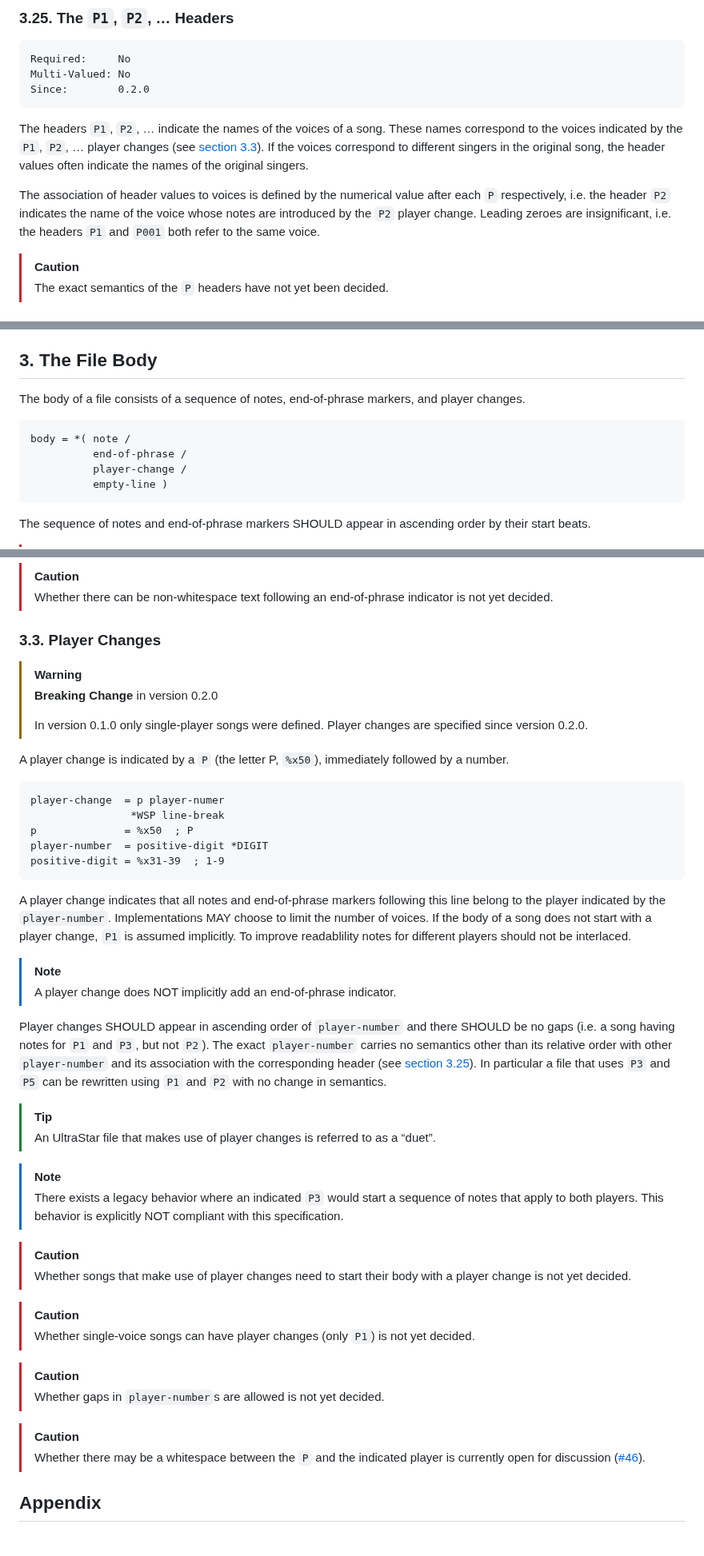
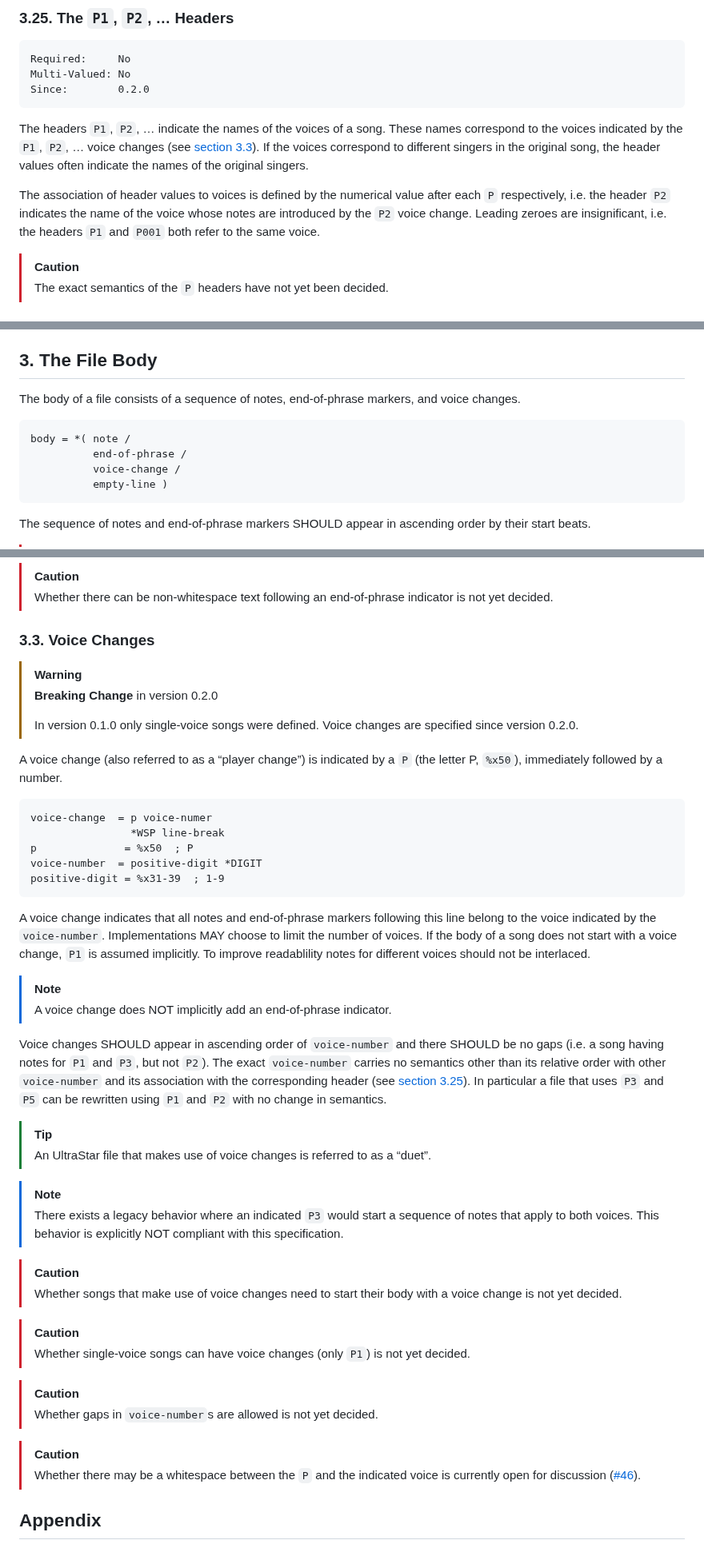
Before and after one commit to UltraStar-Deluxe/format, a Markdown page: spec.md, 3 parts joined by grey strips. Shown at 80% size. GitHub-like rendering.

Commit message:
Rename Player change to Voice Change

````diff
--- a/spec.md
+++ b/spec.md
@@ -512,9 +512,9 @@ Multi-Valued: No
 Since:        0.2.0
 ```
 
-The headers `P1`, `P2`, … indicate the names of the voices of a song. These names correspond to the voices indicated by the `P1`, `P2`, … player changes (see [section 3.3](#33-player-changes)). If the voices correspond to different singers in the original song, the header values often indicate the names of the original singers.
+The headers `P1`, `P2`, … indicate the names of the voices of a song. These names correspond to the voices indicated by the `P1`, `P2`, … voice changes (see [section 3.3](#33-voice-changes)). If the voices correspond to different singers in the original song, the header values often indicate the names of the original singers.
 
-The association of header values to voices is defined by the numerical value after each `P` respectively, i.e. the header `P2` indicates the name of the voice whose notes are introduced by the `P2` player change. Leading zeroes are insignificant, i.e. the headers `P1` and `P001` both refer to the same voice.
+The association of header values to voices is defined by the numerical value after each `P` respectively, i.e. the header `P2` indicates the name of the voice whose notes are introduced by the `P2` voice change. Leading zeroes are insignificant, i.e. the headers `P1` and `P001` both refer to the same voice.
 
 > [!CAUTION]
 >
@@ -606,12 +606,12 @@ The `RELATIVE` header enables [Relative Mode](#a-relative-mode) (see Appendix A)
 
 ## 3. The File Body
 
-The body of a file consists of a sequence of notes, end-of-phrase markers, and player changes.
+The body of a file consists of a sequence of notes, end-of-phrase markers, and voice changes.
 
 ```abnf
 body = *( note /
           end-of-phrase /
-          player-change /
+          voice-change /
           empty-line )
 ```
 The sequence of notes and end-of-phrase markers SHOULD appear in ascending order by their start beats.
@@ -713,55 +713,55 @@ An end-of-phrase SHOULD NOT appear between the start beat (inclusive) of a note
 >
 > Whether there can be non-whitespace text following an end-of-phrase indicator is not yet decided.
 
-### 3.3. Player Changes
+### 3.3. Voice Changes
 
 > [!WARNING]
 >
 > **Breaking Change** in version 0.2.0
 >
-> In version 0.1.0 only single-player songs were defined. Player changes are specified since version 0.2.0.
+> In version 0.1.0 only single-voice songs were defined. Voice changes are specified since version 0.2.0.
 
-A player change is indicated by a `P` (the letter P, `%x50`), immediately followed by a number.
+A voice change (also referred to as a “player change”) is indicated by a `P` (the letter P, `%x50`), immediately followed by a number.
 
 ```abnf
-player-change  = p player-numer
+voice-change  = p voice-numer
                 *WSP line-break
 p              = %x50  ; P
-player-number  = positive-digit *DIGIT
+voice-number  = positive-digit *DIGIT
 positive-digit = %x31-39  ; 1-9
 ```
 
-A player change indicates that all notes and end-of-phrase markers following this line belong to the player indicated by the `player-number`. Implementations MAY choose to limit the number of voices. If the body of a song does not start with a player change, `P1` is assumed implicitly. To improve readablility notes for different players should not be interlaced.
+A voice change indicates that all notes and end-of-phrase markers following this line belong to the voice indicated by the `voice-number`. Implementations MAY choose to limit the number of voices. If the body of a song does not start with a voice change, `P1` is assumed implicitly. To improve readablility notes for different voices should not be interlaced.
 
 > [!NOTE]
 >
-> A player change does NOT implicitly add an end-of-phrase indicator.
+> A voice change does NOT implicitly add an end-of-phrase indicator.
 
-Player changes SHOULD appear in ascending order of `player-number` and there SHOULD be no gaps (i.e. a song having notes for `P1` and `P3`, but not `P2`). The exact `player-number` carries no semantics other than its relative order with other `player-number` and its association with the corresponding header (see [section 3.25](#325-the-p1-and-p2-headers)). In particular a file that uses `P3` and `P5` can be rewritten using `P1` and `P2` with no change in semantics.
+Voice changes SHOULD appear in ascending order of `voice-number` and there SHOULD be no gaps (i.e. a song having notes for `P1` and `P3`, but not `P2`). The exact `voice-number` carries no semantics other than its relative order with other `voice-number` and its association with the corresponding header (see [section 3.25](#325-the-p1-and-p2-headers)). In particular a file that uses `P3` and `P5` can be rewritten using `P1` and `P2` with no change in semantics.
 
 > [!TIP]
 >
-> An UltraStar file that makes use of player changes is referred to as a “duet”.
+> An UltraStar file that makes use of voice changes is referred to as a “duet”.
 
 > [!Note]
 >
-> There exists a legacy behavior where an indicated `P3` would start a sequence of notes that apply to both players. This behavior is explicitly NOT compliant with this specification.
+> There exists a legacy behavior where an indicated `P3` would start a sequence of notes that apply to both voices. This behavior is explicitly NOT compliant with this specification.
 
 > [!CAUTION]
 >
-> Whether songs that make use of player changes need to start their body with a player change is not yet decided.
+> Whether songs that make use of voice changes need to start their body with a voice change is not yet decided.
 
 > [!CAUTION]
 >
-> Whether single-voice songs can have player changes (only `P1`) is not yet decided.
+> Whether single-voice songs can have voice changes (only `P1`) is not yet decided.
 
 > [!CAUTION]
 >
-> Whether gaps in `player-number`s are allowed is not yet decided.
+> Whether gaps in `voice-number`s are allowed is not yet decided.
 
 > [!CAUTION]
 >
-> Whether there may be a whitespace between the `P` and the indicated player is currently open for discussion ([#46](https://github.com/UltraStar-Deluxe/format/issues/46)).
+> Whether there may be a whitespace between the `P` and the indicated voice is currently open for discussion ([#46](https://github.com/UltraStar-Deluxe/format/issues/46)).
 
 ## Appendix
 
````
Also changed, not shown: other parts of spec.md (+1 -1 lines).
